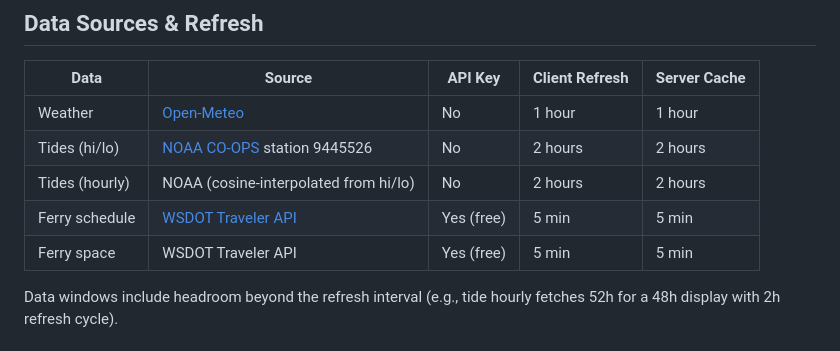
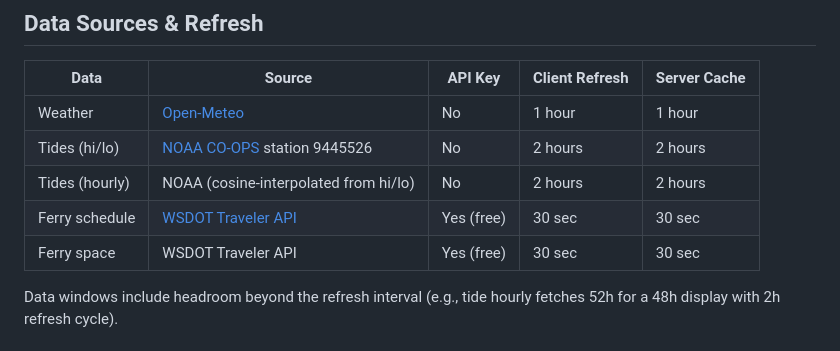
Before and after one commit to mckoss/whidbey-dashboard, a Markdown page: README.md, the part around the change. Drawn GitHub-style.

Commit message:
README: fix ferry refresh interval — 30 sec, not 5 min

```diff
--- a/README.md
+++ b/README.md
@@ -45,8 +45,8 @@ Weather and tides work without any API keys.
 | Weather | [Open-Meteo](https://open-meteo.com) | No | 1 hour | 1 hour |
 | Tides (hi/lo) | [NOAA CO-OPS](https://tidesandcurrents.noaa.gov) station 9445526 | No | 2 hours | 2 hours |
 | Tides (hourly) | NOAA (cosine-interpolated from hi/lo) | No | 2 hours | 2 hours |
-| Ferry schedule | [WSDOT Traveler API](https://www.wsdot.wa.gov/ferries/api/) | Yes (free) | 5 min | 5 min |
-| Ferry space | WSDOT Traveler API | Yes (free) | 5 min | 5 min |
+| Ferry schedule | [WSDOT Traveler API](https://www.wsdot.wa.gov/ferries/api/) | Yes (free) | 30 sec | 30 sec |
+| Ferry space | WSDOT Traveler API | Yes (free) | 30 sec | 30 sec |
 
 Data windows include headroom beyond the refresh interval (e.g., tide hourly fetches 52h for a 48h display with 2h refresh cycle).
 
```
